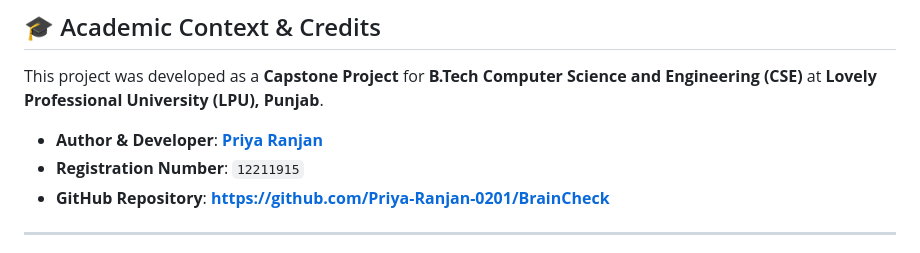
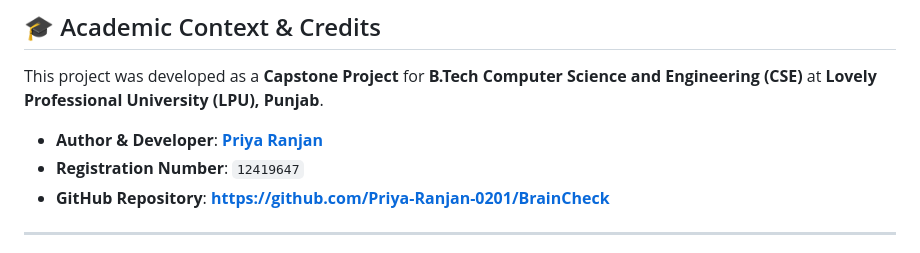
Before and after one commit to Priya-Ranjan-0201/BrainCheck, a Markdown page: README.md, the part around the change. Rendered like a GitHub page.

Commit message:
docs: update author registration number to 12419647

```diff
--- a/README.md
+++ b/README.md
@@ -522,7 +522,7 @@ Explore the comprehensive technical manuals in the `docs/` folder:
 This project was developed as a **Capstone Project** for **B.Tech Computer Science and Engineering (CSE)** at **Lovely Professional University (LPU), Punjab**.
 
 - **Author & Developer**: **[Priya Ranjan](https://github.com/Priya-Ranjan-0201)**
-- **Registration Number**: `12211915`
+- **Registration Number**: `12419647`
 - **GitHub Repository**: **[https://github.com/Priya-Ranjan-0201/BrainCheck](https://github.com/Priya-Ranjan-0201/BrainCheck)**
 
 ---
```
Also changed, not shown: docs/SUMMER_TRAINING_REPORT.md (+4 -4 lines).
